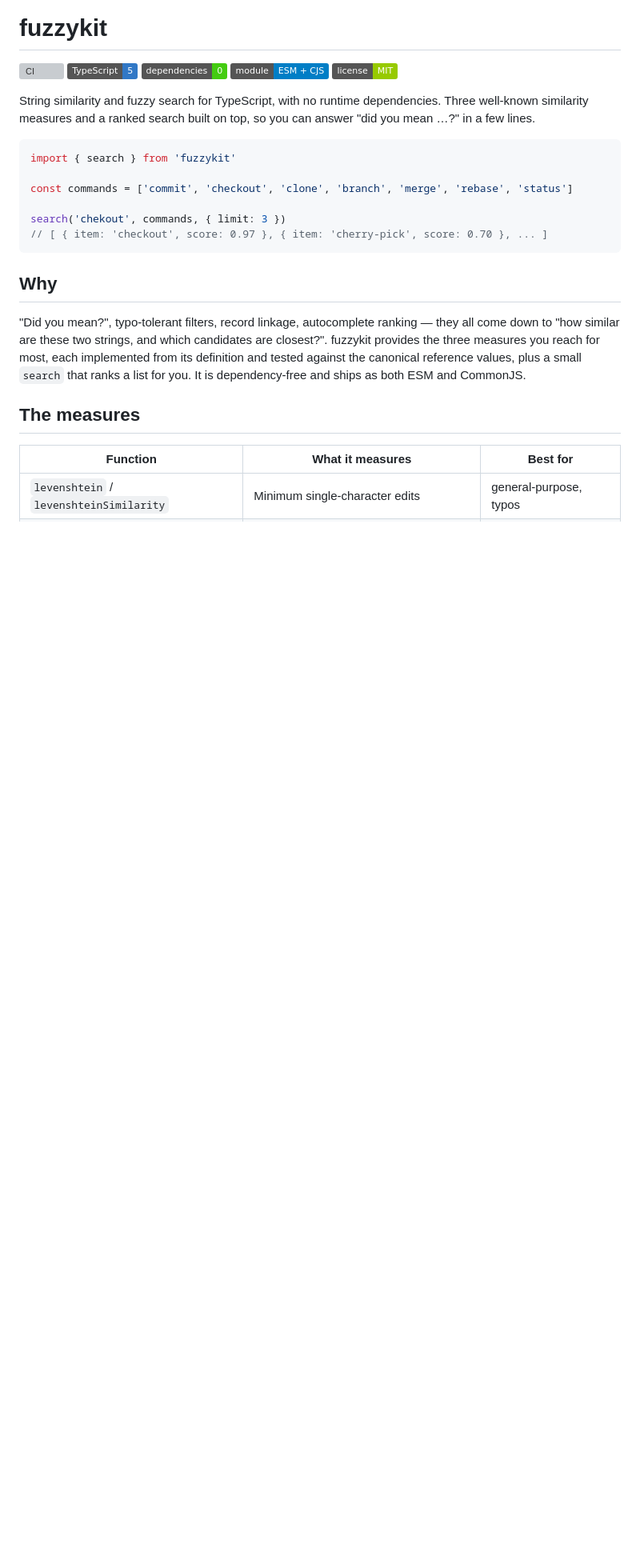
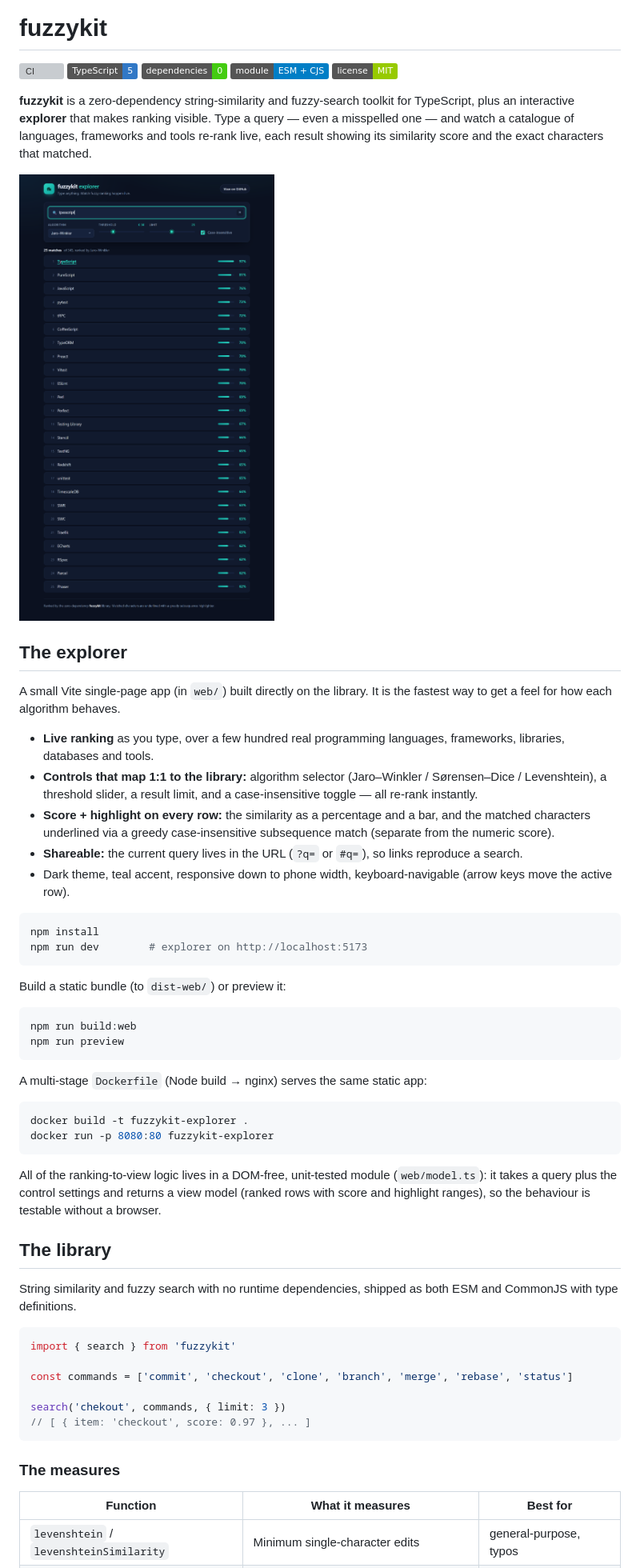
Before and after one commit to BoogeyCodes/fuzzykit, a Markdown page: README.md, the part around one of its changes. Shown at 80% size. Rendered like a GitHub page; pictures changed too: docs/dashboard.png (added); badges without logos; blank space fills up the shorter version; grey boxes are pictures that could not be loaded.

````diff
--- a/README.md
+++ b/README.md
@@ -6,9 +6,57 @@
 ![ESM + CJS](https://img.shields.io/badge/module-ESM%20%2B%20CJS-blue)
 ![License: MIT](https://img.shields.io/badge/license-MIT-green)
 
-String similarity and fuzzy search for TypeScript, with no runtime dependencies. Three well-known
-similarity measures and a ranked search built on top, so you can answer "did you mean …?" in a few
-lines.
+**fuzzykit** is a zero-dependency string-similarity and fuzzy-search toolkit for TypeScript, plus an
+interactive **explorer** that makes ranking visible. Type a query — even a misspelled one — and watch
+a catalogue of languages, frameworks and tools re-rank live, each result showing its similarity score
+and the exact characters that matched.
+
+![The fuzzykit explorer ranking a misspelled query, with score bars and highlighted matches](docs/dashboard.png)
+
+## The explorer
+
+A small Vite single-page app (in `web/`) built directly on the library. It is the fastest way to get
+a feel for how each algorithm behaves.
+
+- **Live ranking** as you type, over a few hundred real programming languages, frameworks, libraries,
+  databases and tools.
+- **Controls that map 1:1 to the library:** algorithm selector (Jaro–Winkler / Sørensen–Dice /
+  Levenshtein), a threshold slider, a result limit, and a case-insensitive toggle — all re-rank
+  instantly.
+- **Score + highlight on every row:** the similarity as a percentage and a bar, and the matched
+  characters underlined via a greedy case-insensitive subsequence match (separate from the numeric
+  score).
+- **Shareable:** the current query lives in the URL (`?q=` or `#q=`), so links reproduce a search.
+- Dark theme, teal accent, responsive down to phone width, keyboard-navigable (arrow keys move the
+  active row).
+
+```bash
+npm install
+npm run dev        # explorer on http://localhost:5173
+```
+
+Build a static bundle (to `dist-web/`) or preview it:
+
+```bash
+npm run build:web
+npm run preview
+```
+
+A multi-stage `Dockerfile` (Node build → nginx) serves the same static app:
+
+```bash
+docker build -t fuzzykit-explorer .
+docker run -p 8080:80 fuzzykit-explorer
+```
+
+All of the ranking-to-view logic lives in a DOM-free, unit-tested module (`web/model.ts`): it takes
+a query plus the control settings and returns a view model (ranked rows with score and highlight
+ranges), so the behaviour is testable without a browser.
+
+## The library
+
+String similarity and fuzzy search with no runtime dependencies, shipped as both ESM and CommonJS
+with type definitions.
 
 ```ts
 import { search } from 'fuzzykit'
@@ -16,18 +64,10 @@ import { search } from 'fuzzykit'
 const commands = ['commit', 'checkout', 'clone', 'branch', 'merge', 'rebase', 'status']
 
 search('chekout', commands, { limit: 3 })
-// [ { item: 'checkout', score: 0.97 }, { item: 'cherry-pick', score: 0.70 }, ... ]
+// [ { item: 'checkout', score: 0.97 }, ... ]
 ```
 
-## Why
-
-"Did you mean?", typo-tolerant filters, record linkage, autocomplete ranking — they all come down to
-"how similar are these two strings, and which candidates are closest?". fuzzykit provides the three
-measures you reach for most, each implemented from its definition and tested against the canonical
-reference values, plus a small `search` that ranks a list for you. It is dependency-free and ships as
-both ESM and CommonJS.
-
-## The measures
+### The measures
 
 | Function | What it measures | Best for |
 | --- | --- | --- |
````
Also changed, not shown: other parts of README.md (+16 -12 lines), CHANGELOG.md (+14 -1 lines).
